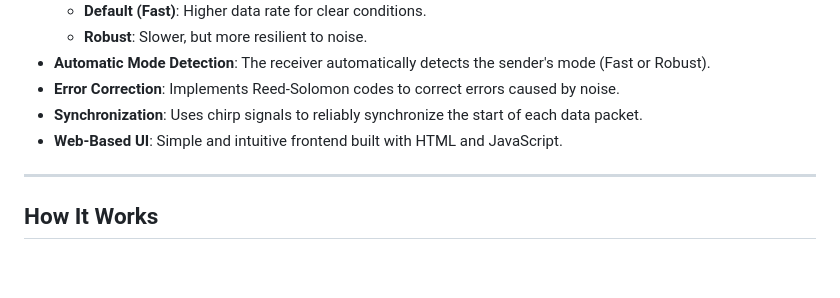
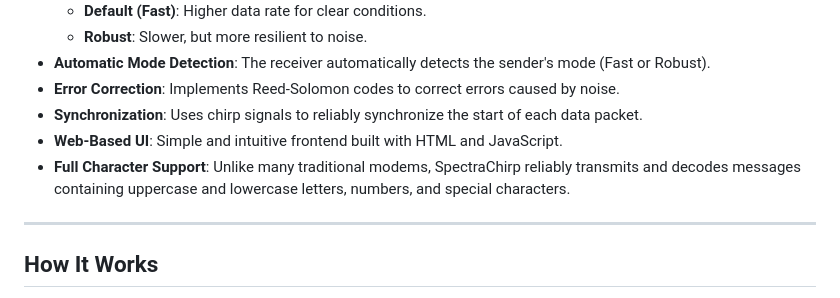
Before and after one commit to saas-erp-hub/SpectraChirp, a Markdown page: README.md, the part around the change. GitHub-like rendering; blank space fills up the shorter version.

Commit message:
docs: Highlight full character support in README
- Added a new feature point to README.md emphasizing support for uppercase, lowercase, numbers, and special characters.

```diff
--- a/README.md
+++ b/README.md
@@ -31,6 +31,7 @@ SpectraChirp is a Python-based acoustic modem that transmits data through sound
 - **Error Correction**: Implements Reed-Solomon codes to correct errors caused by noise.
 - **Synchronization**: Uses chirp signals to reliably synchronize the start of each data packet.
 - **Web-Based UI**: Simple and intuitive frontend built with HTML and JavaScript.
+- **Full Character Support**: Unlike many traditional modems, SpectraChirp reliably transmits and decodes messages containing uppercase and lowercase letters, numbers, and special characters.
 
 ---
 
```
